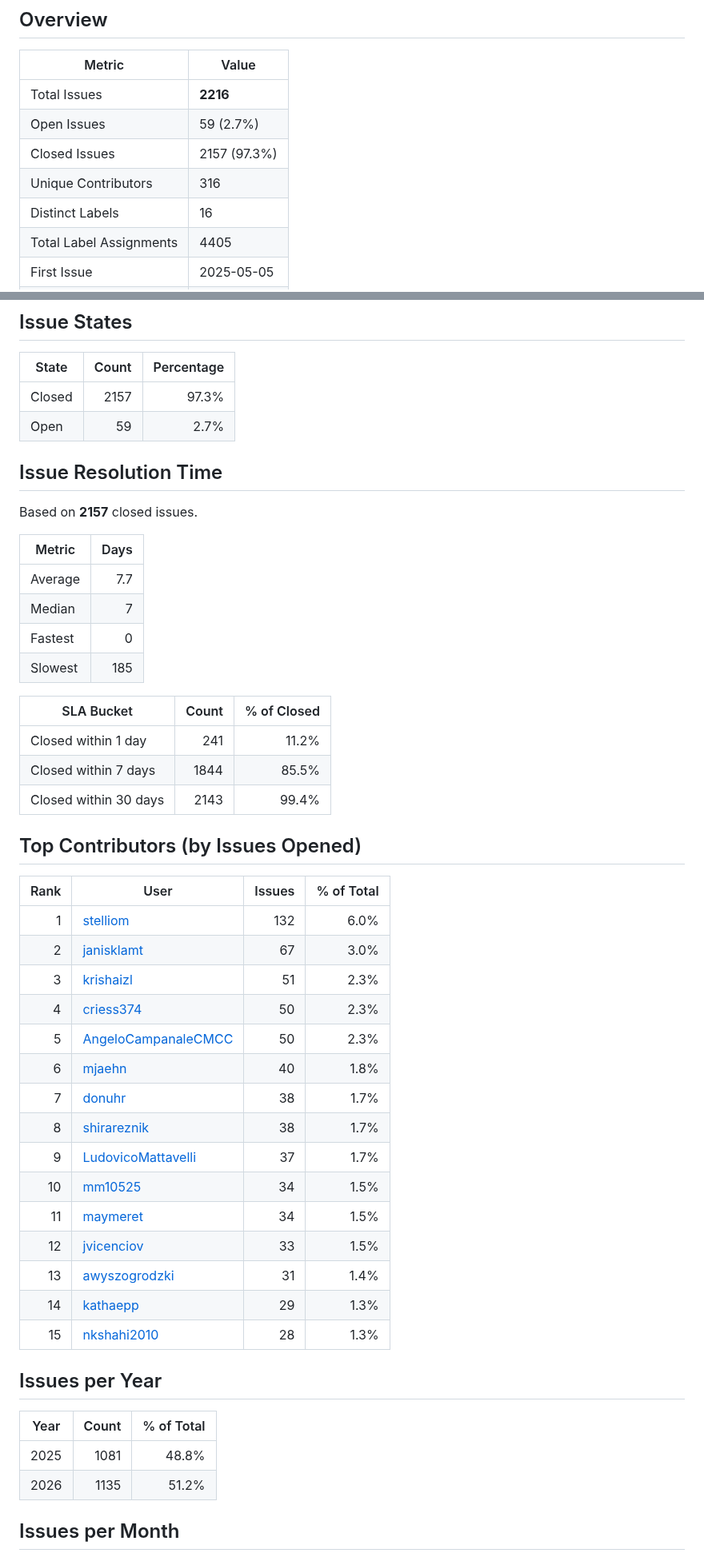
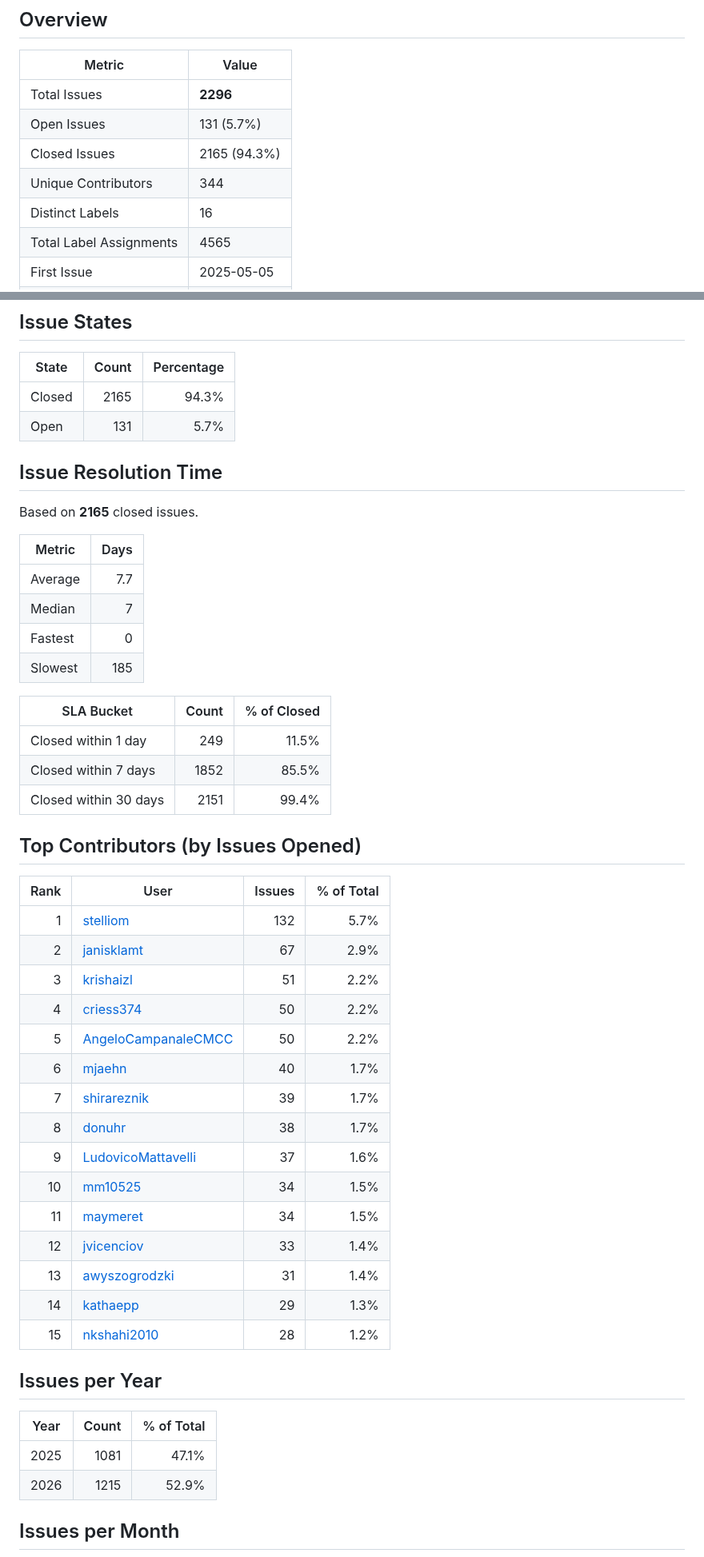
Before and after one commit to C2SM/zonda-statistics, a Markdown page: README.md, 2 parts joined by grey strips. Shown at 80% size. Rendered like a GitHub page.

```diff
--- a/README.md
+++ b/README.md
@@ -11,10 +11,10 @@ Extract statistics from zonda-requests
 
 | Metric | Value |
 |--------|-------|
-| Total Issues | **2216** |
-| Open Issues | 59 (2.7%) |
-| Closed Issues | 2157 (97.3%) |
-| Unique Contributors | 316 |
+| Total Issues | **2296** |
+| Open Issues | 131 (5.7%) |
+| Closed Issues | 2165 (94.3%) |
+| Unique Contributors | 344 |
 | Distinct Labels | 16 |
-| Total Label Assignments | 4405 |
+| Total Label Assignments | 4565 |
 | First Issue | 2025-05-05 |
@@ -47,12 +47,12 @@ Extract statistics from zonda-requests
 
 | State | Count | Percentage |
 |-------|------:|-----------:|
-| Closed | 2157 | 97.3% |
-| Open | 59 | 2.7% |
+| Closed | 2165 | 94.3% |
+| Open | 131 | 5.7% |
 
 ## Issue Resolution Time
 
-Based on **2157** closed issues.
+Based on **2165** closed issues.
 
 | Metric | Days |
 |--------|-----:|
@@ -63,36 +63,36 @@ Based on **2157** closed issues.
 
 | SLA Bucket | Count | % of Closed |
 |------------|------:|------------:|
-| Closed within 1 day | 241 | 11.2% |
-| Closed within 7 days | 1844 | 85.5% |
-| Closed within 30 days | 2143 | 99.4% |
+| Closed within 1 day | 249 | 11.5% |
+| Closed within 7 days | 1852 | 85.5% |
+| Closed within 30 days | 2151 | 99.4% |
 
 ## Top Contributors (by Issues Opened)
 
 | Rank | User | Issues | % of Total |
 |-----:|------|-------:|-----------:|
-| 1 | [stelliom](https://github.com/stelliom) | 132 | 6.0% |
-| 2 | [janisklamt](https://github.com/janisklamt) | 67 | 3.0% |
-| 3 | [krishaizl](https://github.com/krishaizl) | 51 | 2.3% |
-| 4 | [criess374](https://github.com/criess374) | 50 | 2.3% |
-| 5 | [AngeloCampanaleCMCC](https://github.com/AngeloCampanaleCMCC) | 50 | 2.3% |
-| 6 | [mjaehn](https://github.com/mjaehn) | 40 | 1.8% |
-| 7 | [donuhr](https://github.com/donuhr) | 38 | 1.7% |
-| 8 | [shirareznik](https://github.com/shirareznik) | 38 | 1.7% |
-| 9 | [LudovicoMattavelli](https://github.com/LudovicoMattavelli) | 37 | 1.7% |
+| 1 | [stelliom](https://github.com/stelliom) | 132 | 5.7% |
+| 2 | [janisklamt](https://github.com/janisklamt) | 67 | 2.9% |
+| 3 | [krishaizl](https://github.com/krishaizl) | 51 | 2.2% |
+| 4 | [criess374](https://github.com/criess374) | 50 | 2.2% |
+| 5 | [AngeloCampanaleCMCC](https://github.com/AngeloCampanaleCMCC) | 50 | 2.2% |
+| 6 | [mjaehn](https://github.com/mjaehn) | 40 | 1.7% |
+| 7 | [shirareznik](https://github.com/shirareznik) | 39 | 1.7% |
+| 8 | [donuhr](https://github.com/donuhr) | 38 | 1.7% |
+| 9 | [LudovicoMattavelli](https://github.com/LudovicoMattavelli) | 37 | 1.6% |
 | 10 | [mm10525](https://github.com/mm10525) | 34 | 1.5% |
 | 11 | [maymeret](https://github.com/maymeret) | 34 | 1.5% |
-| 12 | [jvicenciov](https://github.com/jvicenciov) | 33 | 1.5% |
+| 12 | [jvicenciov](https://github.com/jvicenciov) | 33 | 1.4% |
 | 13 | [awyszogrodzki](https://github.com/awyszogrodzki) | 31 | 1.4% |
 | 14 | [kathaepp](https://github.com/kathaepp) | 29 | 1.3% |
-| 15 | [nkshahi2010](https://github.com/nkshahi2010) | 28 | 1.3% |
+| 15 | [nkshahi2010](https://github.com/nkshahi2010) | 28 | 1.2% |
 
 ## Issues per Year
 
 | Year | Count | % of Total |
 |------|------:|-----------:|
-| 2025 | 1081 | 48.8% |
-| 2026 | 1135 | 51.2% |
+| 2025 | 1081 | 47.1% |
+| 2026 | 1215 | 52.9% |
 
 ## Issues per Month
 
```
Also changed, not shown: other parts of README.md (+32 -32 lines), issues_per_month.png, 1 other file.
